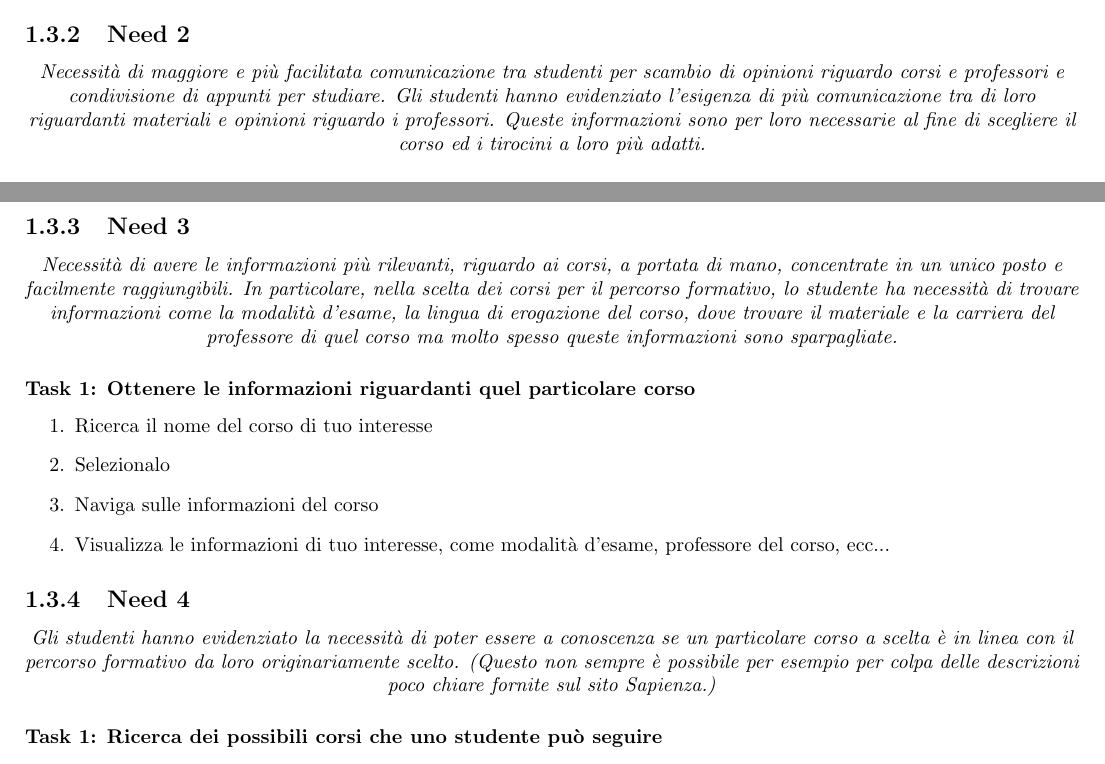
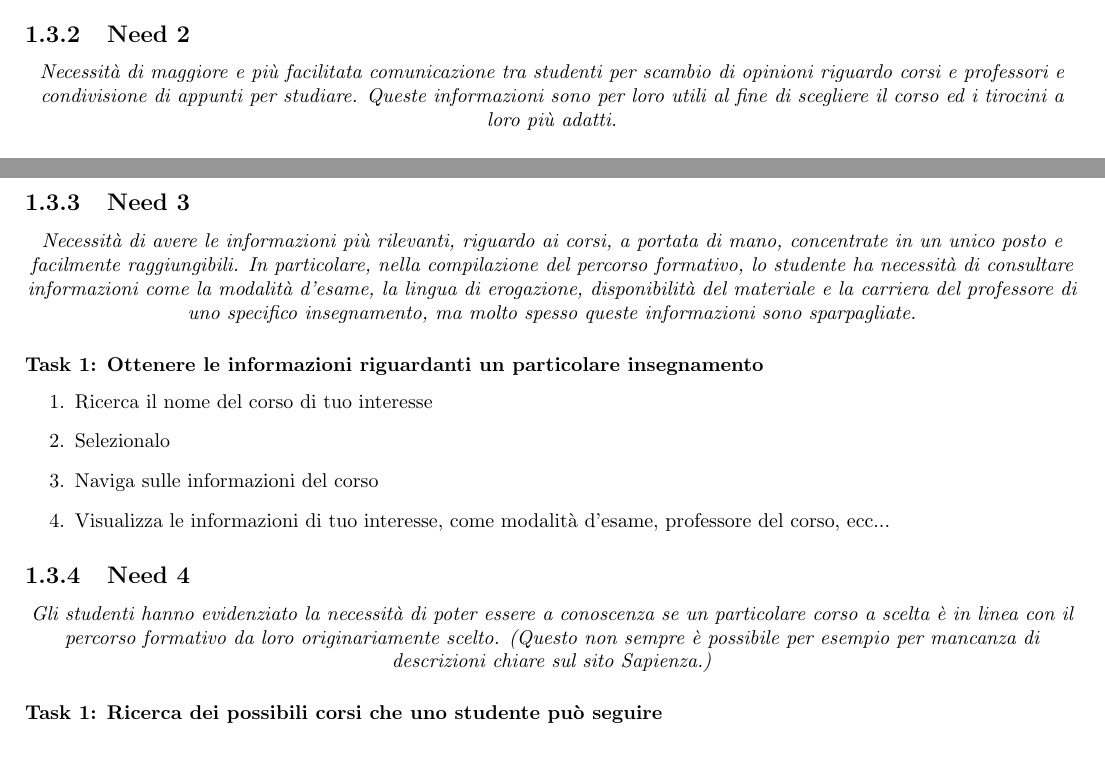
Before and after one commit to leozzzoo/IntrusidiACSAI, a LaTeX document (LatexIntrusidiACSAI/main.tex, which reads LatexIntrusidiACSAI/01_NeedFinding/01_NeedFinding.tex): two parts of pages 37 and 38 of 44, joined at a grey line, cut so that both start at the same text. Compiled offline with pdfLaTeX.

Commit message:
modifiche/parafrasi

```diff
--- a/LatexIntrusidiACSAI/01_NeedFinding/01_NeedFinding.tex
+++ b/LatexIntrusidiACSAI/01_NeedFinding/01_NeedFinding.tex
@@ -789,8 +789,7 @@ Per concludere, dopo una dura analisi vi elenchiamo i \textit{Need} con i rispet
 
 \subsection{Need 2}
 \begin{center}
-    \textit{Necessità di maggiore e più facilitata comunicazione tra studenti per scambio di opinioni riguardo corsi e professori e condivisione di appunti per studiare.
-    Gli studenti hanno evidenziato l’esigenza di più comunicazione tra di loro riguardanti materiali e opinioni riguardo i professori. Queste informazioni sono per loro necessarie al fine di scegliere il corso ed i tirocini a loro più adatti.}
+    \textit{Necessità di maggiore e più facilitata comunicazione tra studenti per scambio di opinioni riguardo corsi e professori e condivisione di appunti per studiare. Queste informazioni sono per loro utili al fine di scegliere il corso ed i tirocini a loro più adatti.}
 \end{center}
 \subsubsection{Task 1: Commenti Insegnamenti (corsi)}
 \begin{enumerate}
@@ -828,9 +827,9 @@ Per concludere, dopo una dura analisi vi elenchiamo i \textit{Need} con i rispet
 \subsection{Need 3}
 \begin{center}
     \textit{Necessità di avere le informazioni più rilevanti, riguardo ai corsi, a portata di mano, concentrate in un unico posto e facilmente raggiungibili.
-    In particolare, nella scelta dei corsi per il percorso formativo, lo studente ha necessità di trovare informazioni come la modalità d’esame, la lingua di erogazione del corso, dove trovare il materiale e la carriera del professore di quel corso ma molto spesso queste informazioni sono sparpagliate.}
+    In particolare, nella compilazione del percorso formativo, lo studente ha necessità di consultare informazioni come la modalità d’esame, la lingua di erogazione, disponibilità del materiale e la carriera del professore di uno specifico insegnamento, ma molto spesso queste informazioni sono sparpagliate.}
 \end{center}
-\subsubsection{Task 1: Ottenere le informazioni riguardanti quel particolare corso}
+\subsubsection{Task 1: Ottenere le informazioni riguardanti un particolare insegnamento}
 \begin{enumerate}
     \item Ricerca il nome del corso di tuo interesse
     \item Selezionalo
@@ -841,7 +840,7 @@ Per concludere, dopo una dura analisi vi elenchiamo i \textit{Need} con i rispet
 
 \subsection{Need 4}
 \begin{center}
-    \textit{Gli studenti hanno evidenziato la necessità di poter essere a conoscenza se un particolare corso a scelta è in linea con il percorso formativo da loro originariamente scelto. (Questo non sempre è possibile per esempio per colpa delle descrizioni poco chiare fornite sul sito Sapienza.)    }
+    \textit{Gli studenti hanno evidenziato la necessità di poter essere a conoscenza se un particolare corso a scelta è in linea con il percorso formativo da loro originariamente scelto. (Questo non sempre è possibile per esempio per mancanza di descrizioni chiare sul sito Sapienza.)    }
 \end{center}
 \subsubsection{Task 1: Ricerca dei possibili corsi che uno studente può seguire}
 \begin{enumerate}
```
